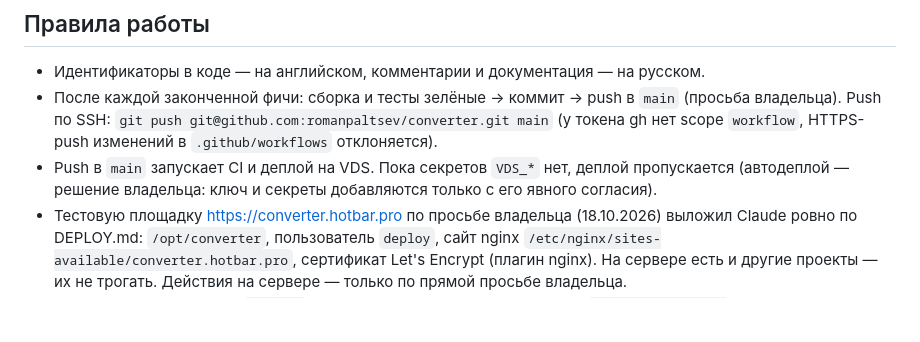
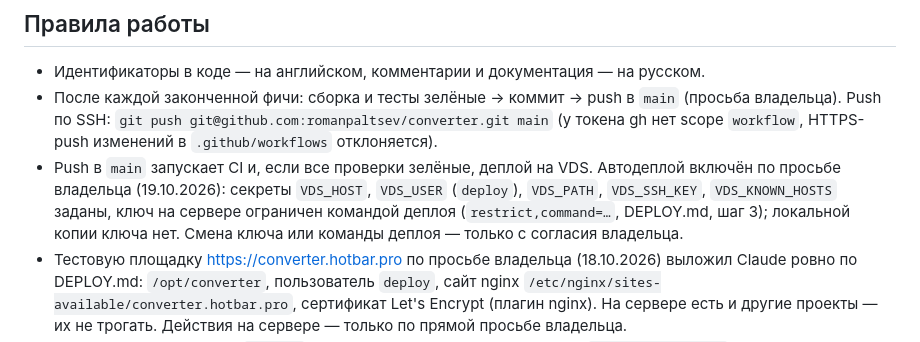
Before and after one commit to romanpaltsev/converter, a Markdown page: CLAUDE.md, the part around the change. GitHub-like rendering; blank space fills up the shorter version.

Commit message:
deploy: автодеплой включён — секреты VDS_* заданы, ключ на сервере ограничен командой деплоя
Co-Authored-By: Claude Opus 5.5 <noreply@anthropic.com>

```diff
--- a/CLAUDE.md
+++ b/CLAUDE.md
@@ -11,8 +11,10 @@
 - После каждой законченной фичи: сборка и тесты зелёные → коммит → push в `main`
   (просьба владельца). Push по SSH: `git push git@github.com:romanpaltsev/converter.git main`
   (у токена gh нет scope `workflow`, HTTPS-push изменений в `.github/workflows` отклоняется).
-- Push в `main` запускает CI и деплой на VDS. Пока секретов `VDS_*` нет, деплой пропускается
-  (автодеплой — решение владельца: ключ и секреты добавляются только с его явного согласия).
+- Push в `main` запускает CI и, если все проверки зелёные, деплой на VDS. Автодеплой включён по просьбе владельца
+  (19.10.2026): секреты `VDS_HOST`, `VDS_USER` (`deploy`), `VDS_PATH`, `VDS_SSH_KEY`, `VDS_KNOWN_HOSTS` заданы,
+  ключ на сервере ограничен командой деплоя (`restrict,command=…`, DEPLOY.md, шаг 3); локальной копии ключа нет.
+  Смена ключа или команды деплоя — только с согласия владельца.
 - Тестовую площадку https://converter.hotbar.pro по просьбе владельца (18.10.2026) выложил Claude ровно по DEPLOY.md:
   `/opt/converter`, пользователь `deploy`, сайт nginx `/etc/nginx/sites-available/converter.hotbar.pro`, сертификат
   Let's Encrypt (плагин nginx). На сервере есть и другие проекты — их не трогать. Действия на сервере — только по прямой
```
Also changed, not shown: DEPLOY.md (+3 -2 lines).
